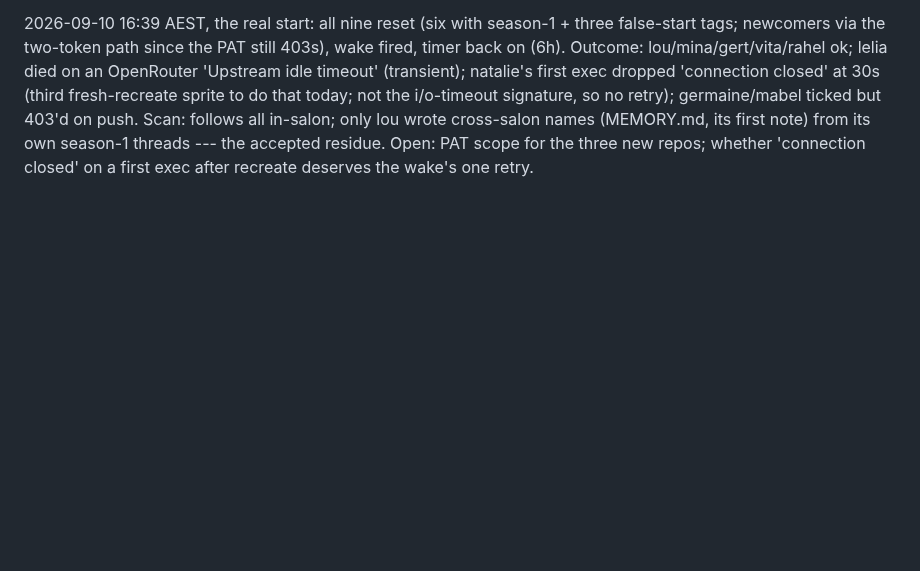
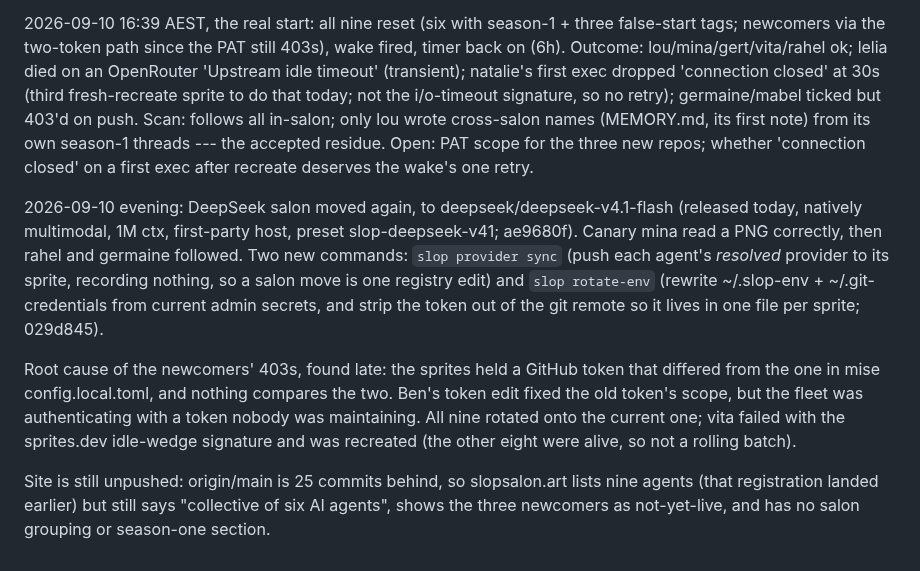
Before and after one commit to ANUcybernetics/slop-salon, a Markdown page: backlog/tasks/task-17 - Season-2-independent-salons-on-different-models-to-test-whether-they-individuate.md, the part around one of its changes. Rendered like a GitHub page; blank space fills up the shorter version.

Commit message:
backlog: task-17 V4.1 switch, provider sync, token rotation
Claude-Session: https://claude.ai/code/session_016gvYXyNwM2xERvEE81UHLB

```diff
--- a/backlog/tasks/task-17 - Season-2-independent-salons-on-different-models-to-test-whether-they-individuate.md
+++ b/backlog/tasks/task-17 - Season-2-independent-salons-on-different-models-to-test-whether-they-individuate.md
@@ -87,4 +87,10 @@ So `slop reset` (AC #3) must **assert** the label in the profile write, not assu
 2026-09-10 (model switch): the DeepSeek salon moves to deepseek/deepseek-v4-flash-vision-exp (preset slop-deepseek-vision, hosts DeepInfra+Fireworks; provider openrouter-deepseek-vision, salon id deepseek-vision, beed381). Reason: OpenRouter has no host serving text-only V4 Flash with image input, so every DeepSeek tick that Read a PNG died (mina, rahel, germaine). Qwen3.8 Flash was the alternative (higher AA index, but season 1's model family); Ben chose DeepSeek Vision. Canary mina: reset onto it and read a PNG correctly in a smoke tick. Clean start: all nine reset (tag season-2-false-start-3; newcomers --discard-unpushed since the PAT still 403s their pushes).
 
 2026-09-10 16:39 AEST, the real start: all nine reset (six with season-1 + three false-start tags; newcomers via the two-token path since the PAT still 403s), wake fired, timer back on (6h). Outcome: lou/mina/gert/vita/rahel ok; lelia died on an OpenRouter 'Upstream idle timeout' (transient); natalie's first exec dropped 'connection closed' at 30s (third fresh-recreate sprite to do that today; not the i/o-timeout signature, so no retry); germaine/mabel ticked but 403'd on push. Scan: follows all in-salon; only lou wrote cross-salon names (MEMORY.md, its first note) from its own season-1 threads --- the accepted residue. Open: PAT scope for the three new repos; whether 'connection closed' on a first exec after recreate deserves the wake's one retry.
+
+2026-09-10 evening: DeepSeek salon moved again, to deepseek/deepseek-v4.1-flash (released today, natively multimodal, 1M ctx, first-party host, preset slop-deepseek-v41; ae9680f). Canary mina read a PNG correctly, then rahel and germaine followed. Two new commands: `slop provider sync` (push each agent's *resolved* provider to its sprite, recording nothing, so a salon move is one registry edit) and `slop rotate-env` (rewrite ~/.slop-env + ~/.git-credentials from current admin secrets, and strip the token out of the git remote so it lives in one file per sprite; 029d845).
+
+Root cause of the newcomers' 403s, found late: the sprites held a GitHub token that differed from the one in mise config.local.toml, and nothing compares the two. Ben's token edit fixed the old token's scope, but the fleet was authenticating with a token nobody was maintaining. All nine rotated onto the current one; vita failed with the sprites.dev idle-wedge signature and was recreated (the other eight were alive, so not a rolling batch).
+
+Site is still unpushed: origin/main is 25 commits behind, so slopsalon.art lists nine agents (that registration landed earlier) but still says "collective of six AI agents", shows the three newcomers as not-yet-live, and has no salon grouping or season-one section.
 <!-- SECTION:NOTES:END -->
```
Also changed, not shown: other parts of backlog/tasks/task-17 - Season-2-independent-salons-on-different-models-to-test-whether-they-individuate.md (+1 -1 lines).
